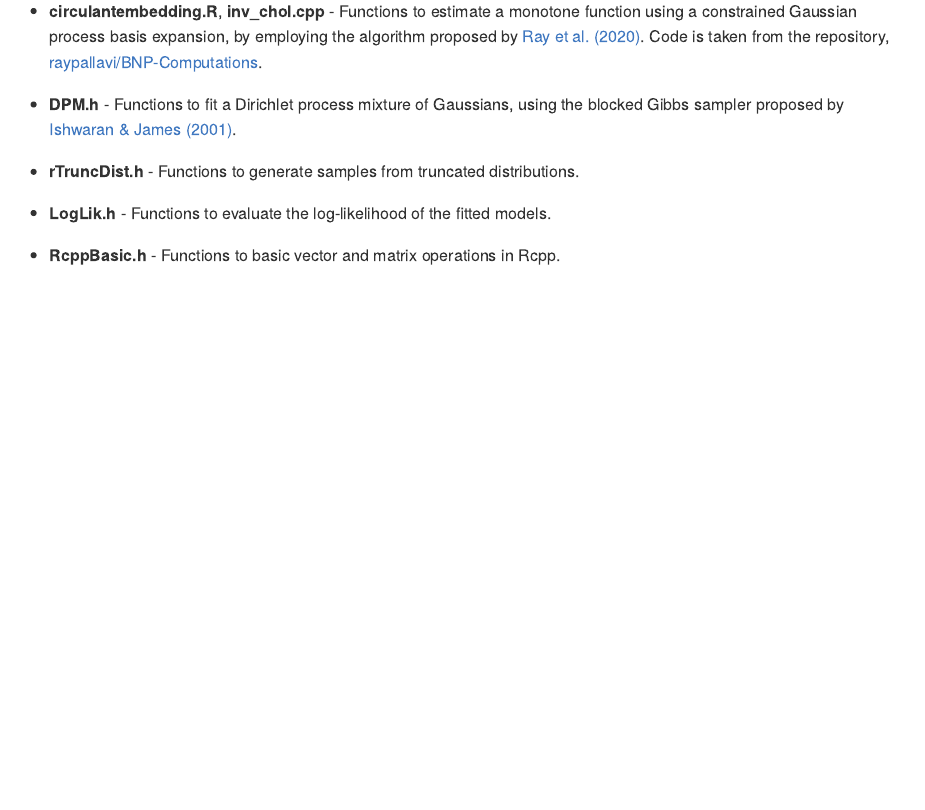
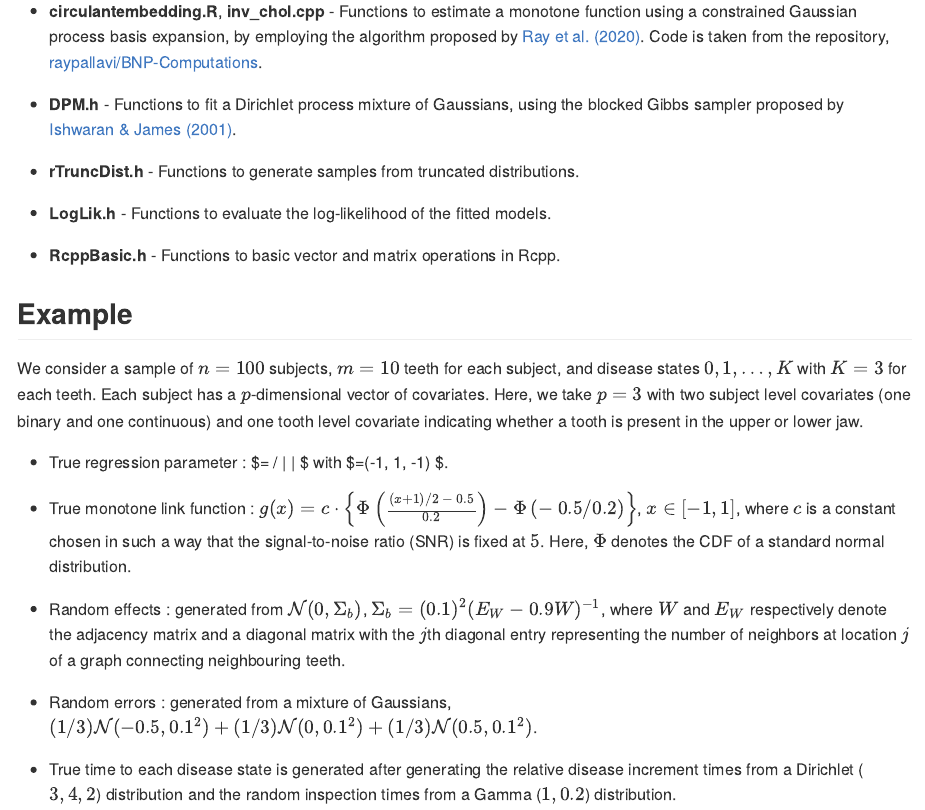
Before and after one commit to das-snigdha/BayesSPMSM, an R Markdown document (README.Rmd): the page in a window 1100 px wide, from 1000 px down. The pictures show the output file README.md that the author committed with the source, drawn offline in the style of GitHub.

Commit message:
Add an example in README.

```diff
--- a/README.Rmd
+++ b/README.Rmd
@@ -37,3 +37,17 @@ We propose a Bayesian semiparametric accelerated failure time model with (spatia
 -   **LogLik.h** - Functions to evaluate the log-likelihood of the fitted models.
 
 -   **RcppBasic.h** - Functions to basic vector and matrix operations in Rcpp.
+
+## Example
+
+We consider a sample of $n = 100$ subjects, $m = 10$ teeth for each subject, and disease states $0, 1, \ldots, K$ with $K = 3$ for each teeth. Each subject has a $p$-dimensional vector of covariates. Here, we take $p = 3$ with two subject level covariates (one binary and one continuous) and one tooth level covariate indicating whether a tooth is present in the upper or lower jaw.
+
+-   True regression parameter : $\beta = \widetilde \beta / \| \widetilde \beta \| $ with $\widetilde \beta =(-1, 1, -1) $.
+
+-   True monotone link function : $g(x) = c \cdot \left\{ \Phi \left( \frac{(x+1)/2 \ - \ 0.5}{0.2}\right) - \Phi \left( { - \ 0.5}/{0.2}\right) \right\}$, $x \in [-1,1]$, where $c$ is a constant chosen in such a way that the signal-to-noise ratio (SNR) is fixed at $5$. Here, $\Phi$ denotes the CDF of a standard normal distribution.
+
+-   Random effects : generated from $\mathcal{N} (0, \Sigma_b)$, $\Sigma_b = (0.1)^2 (E_W - 0.9W)^{-1}$, where $W$ and $E_W$ respectively denote the adjacency matrix and a diagonal matrix with the $j$th diagonal entry representing the number of neighbors at location $j$ of a graph connecting neighbouring teeth.
+
+-   Random errors : generated from a mixture of Gaussians, $(1/3) \mathcal{N}(-0.5, 0.1^2) + (1/3) \mathcal{N}(0, 0.1^2) + (1/3) \mathcal{N}(0.5, 0.1^2)$.
+
+-   True time to each disease state is generated after generating the relative disease increment times from a Dirichlet ($3,4,2$) distribution and the random inspection times from a Gamma ($1, 0.2$) distribution.
```
Also changed, not shown: README.md.
